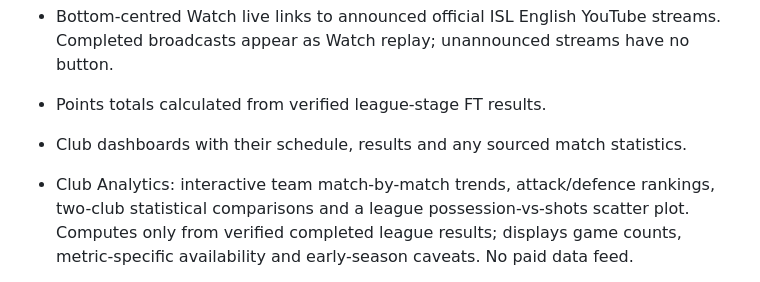
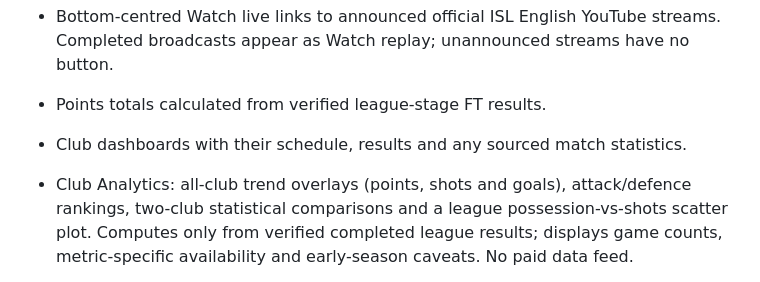
Before and after one commit to ibasilbinu/fotweb-by-basil, a Markdown page: README.md, the part around the change. GitHub-like rendering.

Commit message:
Document all-club trend overlays in Club Analytics

```diff
--- a/README.md
+++ b/README.md
@@ -17,7 +17,7 @@ Live site: https://fotweb.streamlit.app/
   Completed broadcasts appear as Watch replay; unannounced streams have no button.
 - Points totals calculated from verified league-stage FT results.
 - Club dashboards with their schedule, results and any sourced match statistics.
-- Club Analytics: interactive team match-by-match trends, attack/defence rankings,
+- Club Analytics: all-club trend overlays (points, shots and goals), attack/defence rankings,
   two-club statistical comparisons and a league possession-vs-shots scatter plot.
   Computes only from verified completed league results; displays game counts,
   metric-specific availability and early-season caveats. No paid data feed.
```
